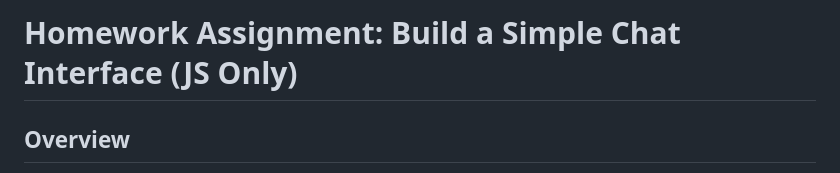
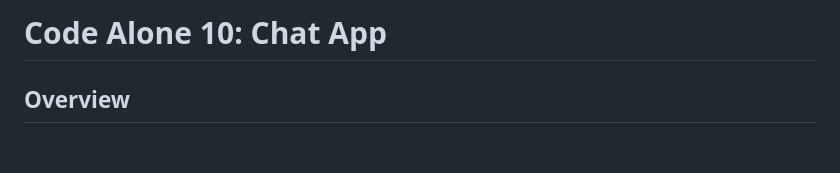
Before and after one commit to Paorapotangaroa/Code-Alone-10, a Markdown page: README.md, the part around the change. Drawn GitHub-style; blank space fills up the shorter version.

Commit message:
Change assignment title to 'Code Alone 10: Chat App'
Updated the title of the homework assignment in README.

```diff
--- a/README.md
+++ b/README.md
@@ -1,4 +1,4 @@
-# Homework Assignment: Build a Simple Chat Interface (JS Only)
+# Code Alone 10: Chat App
 
 ## Overview
 
```
